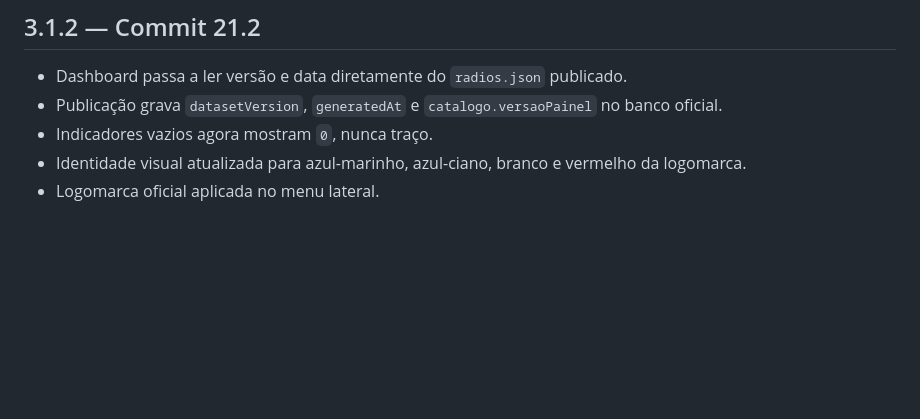
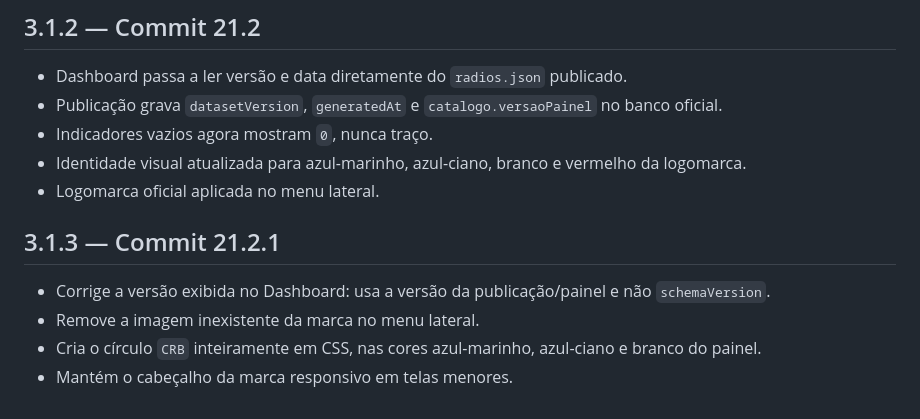
Before and after one commit to contatofalapopular-bit/CentralRadiosBrasil-Admin, a Markdown page: CHANGELOG.md, the part around the change. GitHub-like rendering; blank space fills up the shorter version.

Commit message:
Commit 21.2.1 - Corrige versão do Dashboard e marca CRB

```diff
--- a/CHANGELOG.md
+++ b/CHANGELOG.md
@@ -145,3 +145,9 @@
 - Indicadores vazios agora mostram `0`, nunca traço.
 - Identidade visual atualizada para azul-marinho, azul-ciano, branco e vermelho da logomarca.
 - Logomarca oficial aplicada no menu lateral.
+
+## 3.1.3 — Commit 21.2.1
+- Corrige a versão exibida no Dashboard: usa a versão da publicação/painel e não `schemaVersion`.
+- Remove a imagem inexistente da marca no menu lateral.
+- Cria o círculo `CRB` inteiramente em CSS, nas cores azul-marinho, azul-ciano e branco do painel.
+- Mantém o cabeçalho da marca responsivo em telas menores.
```
